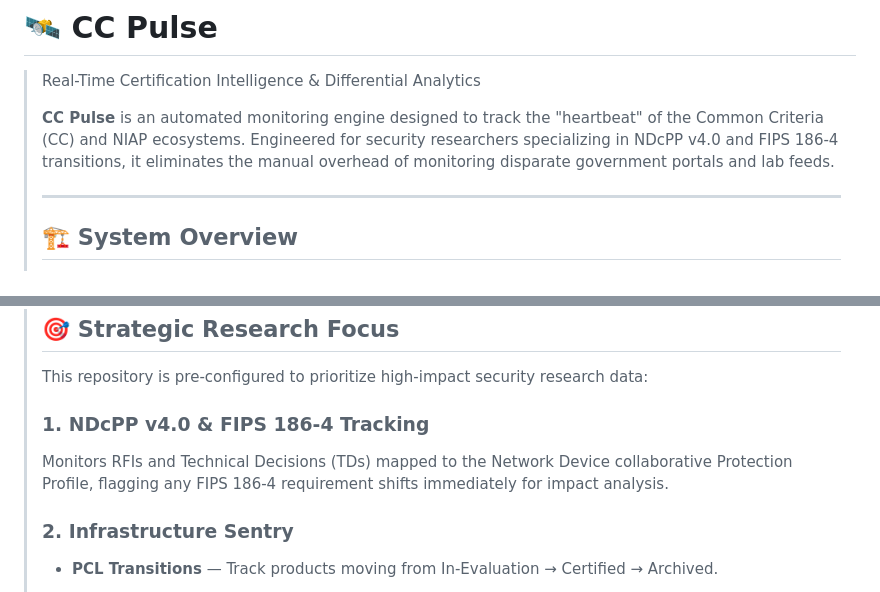
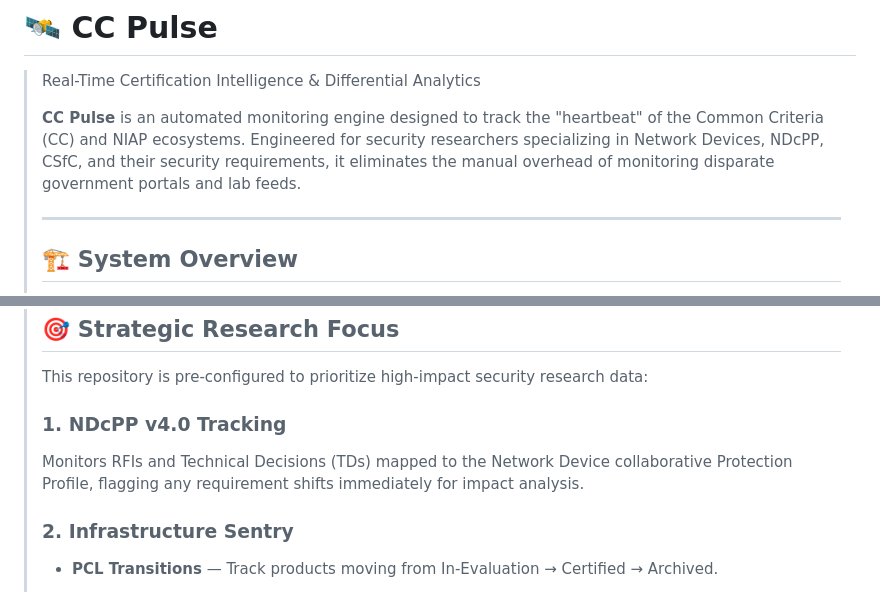
Before and after one commit to kr15tyk/CC-pulse, a Markdown page: README.md, 2 parts joined by grey strips. GitHub-like rendering.

Commit message:
Revise README for clarity and focus adjustments
Updated project description and removed specific mention of FIPS 186-4. Adjusted focus areas for clarity.

```diff
--- a/README.md
+++ b/README.md
@@ -2,7 +2,7 @@
 
 > Real-Time Certification Intelligence & Differential Analytics
 >
-> **CC Pulse** is an automated monitoring engine designed to track the "heartbeat" of the Common Criteria (CC) and NIAP ecosystems. Engineered for security researchers specializing in NDcPP v4.0 and FIPS 186-4 transitions, it eliminates the manual overhead of monitoring disparate government portals and lab feeds.
+> **CC Pulse** is an automated monitoring engine designed to track the "heartbeat" of the Common Criteria (CC) and NIAP ecosystems. Engineered for security researchers specializing in Network Devices, NDcPP, CSfC, and their security requirements, it eliminates the manual overhead of monitoring disparate government portals and lab feeds.
 >
 > ---
 >
@@ -44,9 +44,9 @@
 >
 > This repository is pre-configured to prioritize high-impact security research data:
 >
-> ### 1. NDcPP v4.0 & FIPS 186-4 Tracking
+> ### 1. NDcPP v4.0 Tracking
 >
-> Monitors RFIs and Technical Decisions (TDs) mapped to the Network Device collaborative Protection Profile, flagging any FIPS 186-4 requirement shifts immediately for impact analysis.
+> Monitors RFIs and Technical Decisions (TDs) mapped to the Network Device collaborative Protection Profile, flagging any requirement shifts immediately for impact analysis.
 >
 > ### 2. Infrastructure Sentry
 >
```
